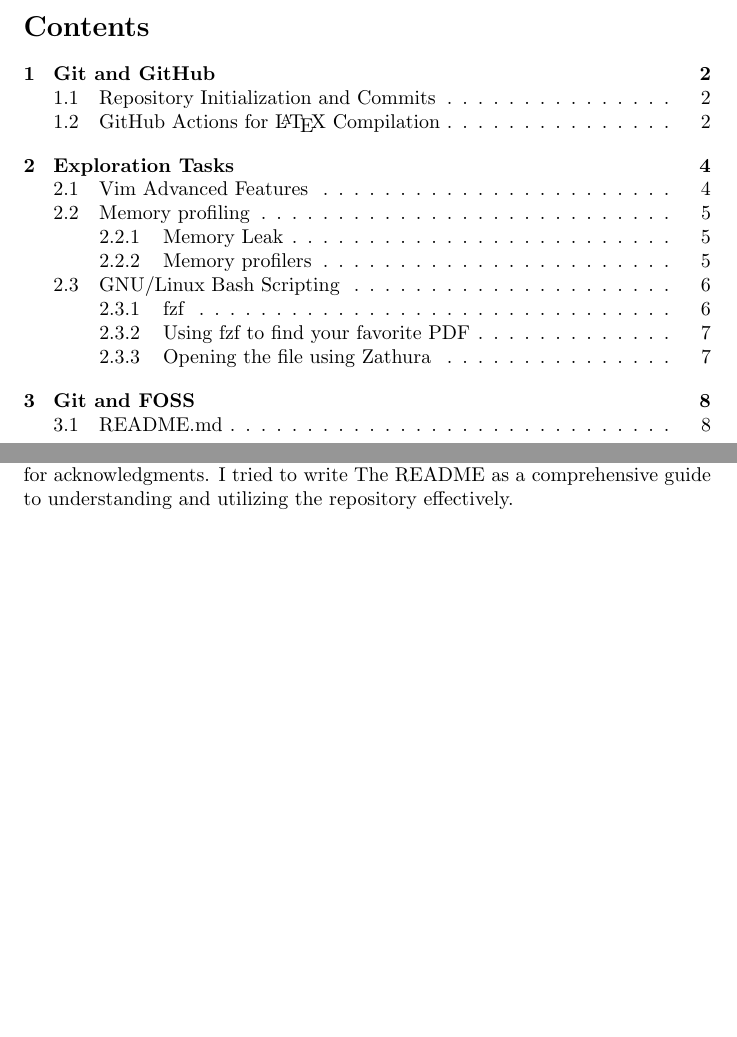
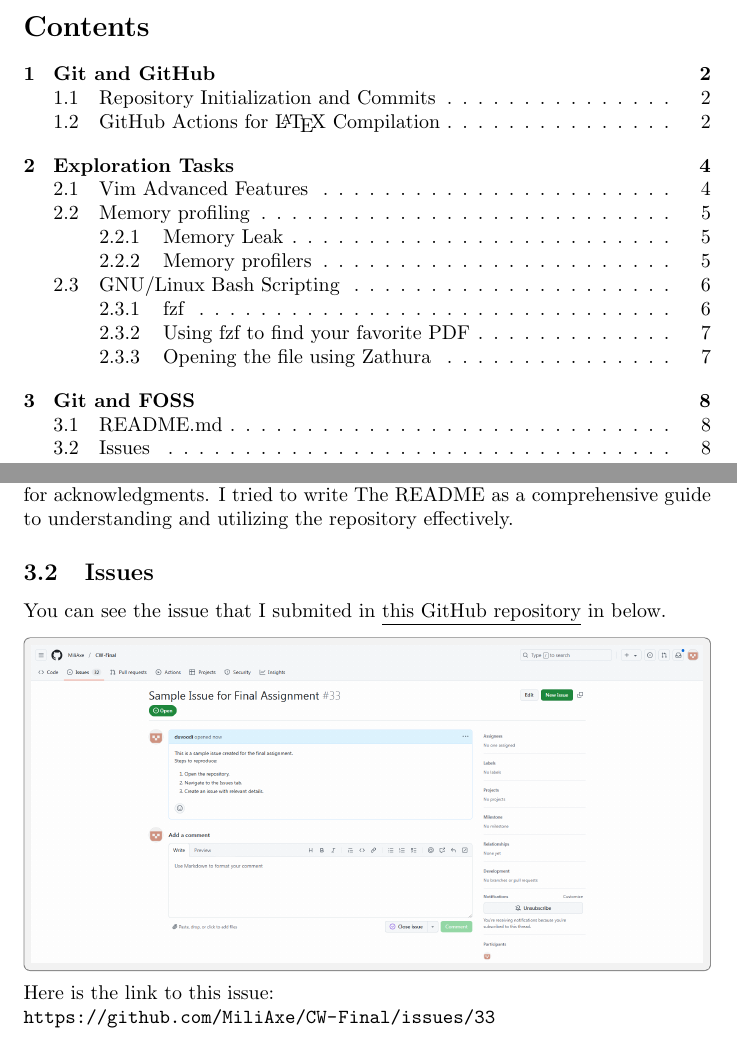
Before and after one commit to duvoodi/CW-Final, a LaTeX document (main.tex): two parts of pages 2 and 9 of 9, joined at a grey line, cut so that both start at the same text, the shorter picture padded with empty space. Compiled offline with pdfLaTeX.

Commit message:
create subsection "Issues" and write content

```diff
--- a/main.tex
+++ b/main.tex
@@ -335,4 +335,13 @@
 \subsection{README.md}
 In the README, I provided an overview of the repository's purpose, which is to write assignment answers using \LaTeX \hspace{0pt} and automate the PDF generation process via GitHub Actions whenever a new tag and release are created. It outlines the repository structure, explaining the key directories such as \tcbox[inline]{/} for \LaTeX \hspace{0pt} file and readme file, \tcbox[inline]{/img/} for image assets used for \LaTeX \hspace{0pt} source file, and \tcbox[inline]{/.github/workflows/} for automation scripts. It also details the workflow steps for including writing answers, pushing changes, and triggering the GitHub Actions workflow to compile and upload the PDF and how to use the repository. Additionally, I included a list of tools I used for local compilation, and a section for acknowledgments. I tried to write The README as a comprehensive guide to understanding and utilizing the repository effectively.
 
+\subsection{Issues}
+You can see the issue that I submited in \href{https://github.com/MiliAxe/CW-Final}{\underline{this GitHub repository}} in below.
+\begin{tcolorbox}[picframe]
+\centering
+\includegraphics[width=\linewidth]{IssueScreenshot.png}
+\end{tcolorbox}
+\noindent Here is the link to this issue:
+\\\url{https://github.com/MiliAxe/CW-Final/issues/33}
+
 \end{document}
```
